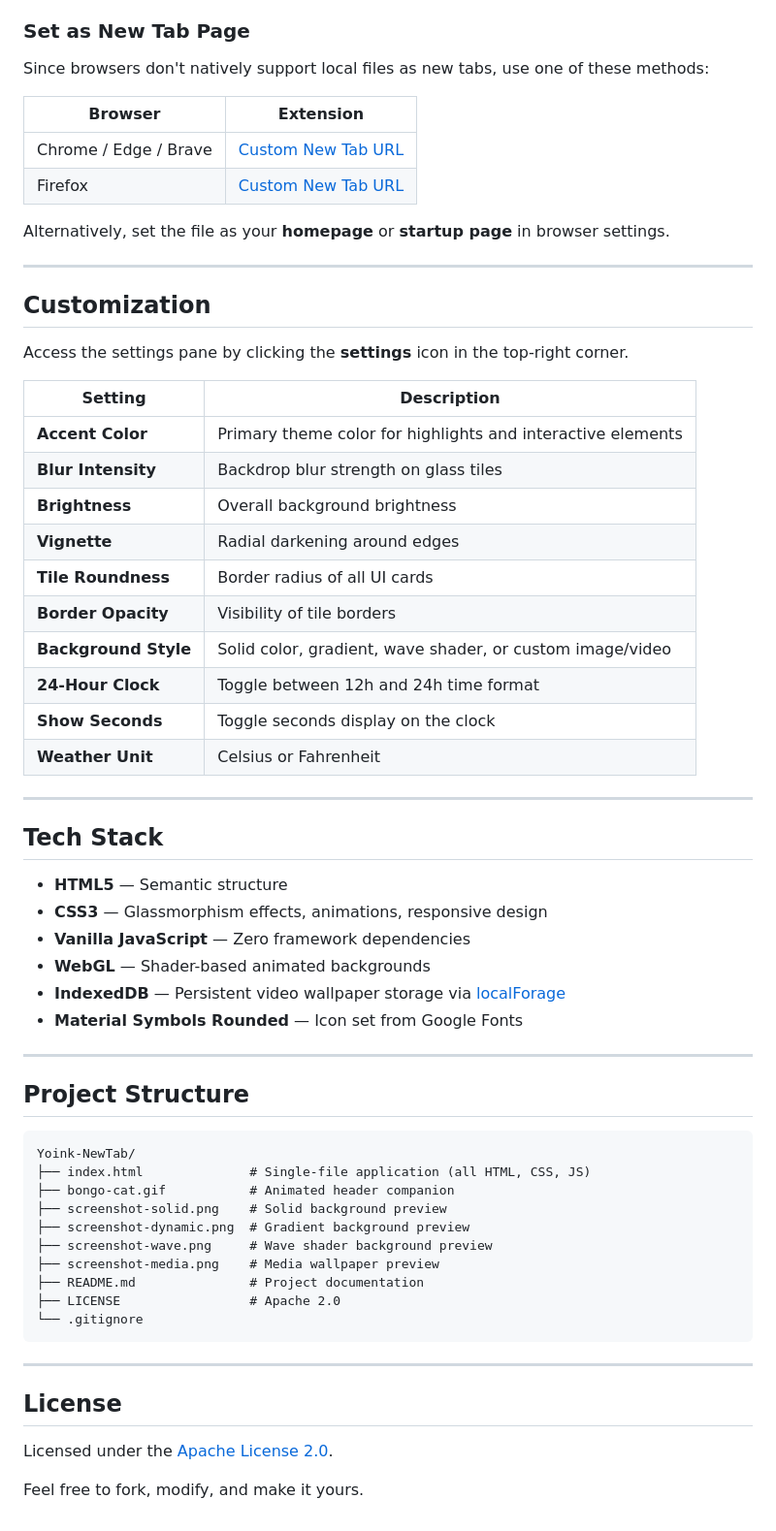
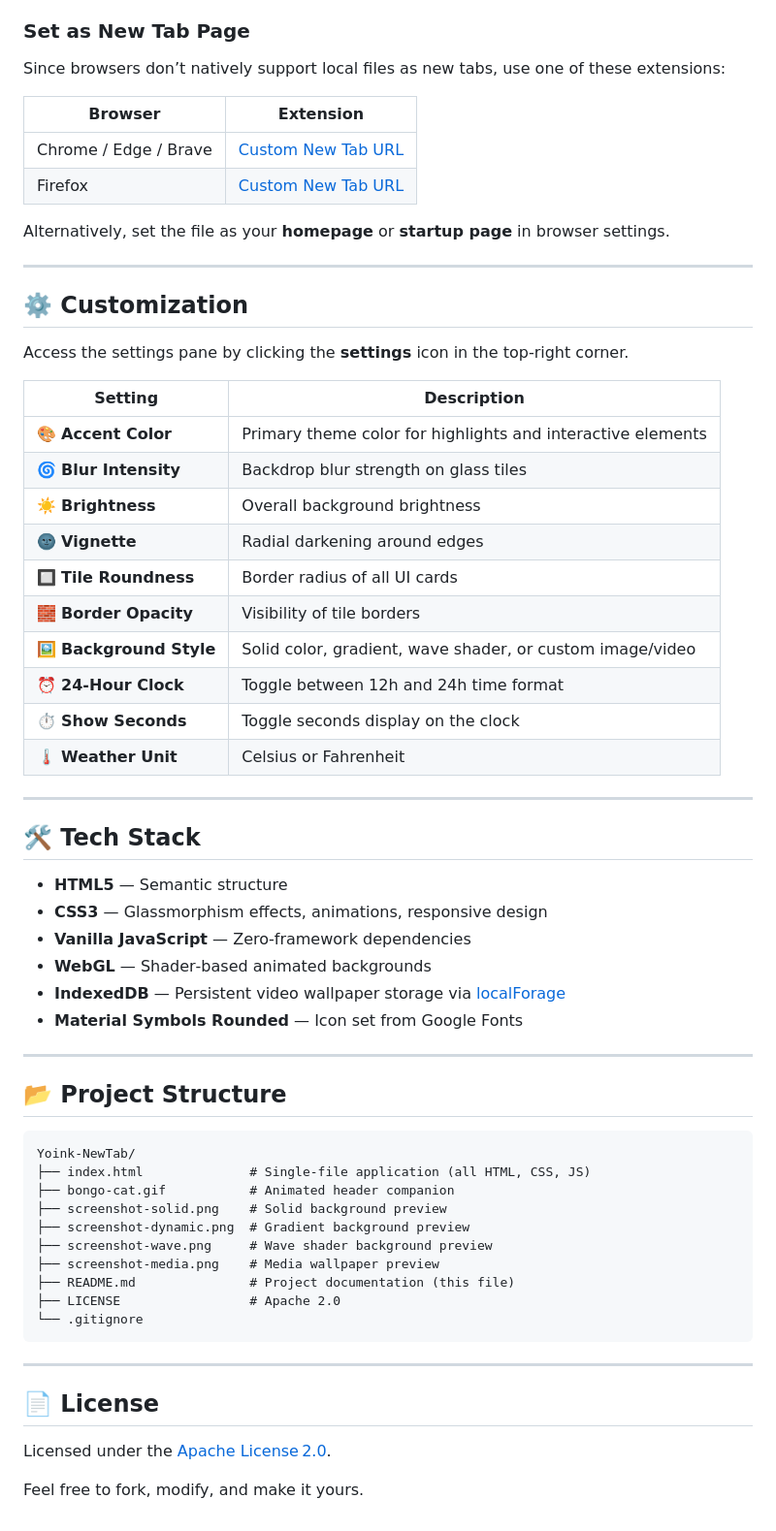
Before and after one commit to WatashiAD/Yoink-NewTab, a Markdown page: README.md, the part around one of its changes. Shown at 97% size. GitHub-like rendering.

````diff
--- a/README.md
+++ b/README.md
@@ -91,7 +85,6 @@
 
 ### Set as New Tab Page
-
-Since browsers don't natively support local files as new tabs, use one of these methods:
+Since browsers don’t natively support local files as new tabs, use one of these extensions:
 
 | Browser | Extension |
 |---------|-----------|
@@ -102,55 +95,53 @@ Alternatively, set the file as your **homepage** or **startup page** in browser
 
 ---
 
-## Customization
+## ⚙️ Customization
 
-Access the settings pane by clicking the **settings** icon in the top-right corner.
+Access the settings pane by clicking the **settings** icon in the top‑right corner.
 
 | Setting | Description |
 |---------|-------------|
-| **Accent Color** | Primary theme color for highlights and interactive elements |
-| **Blur Intensity** | Backdrop blur strength on glass tiles |
-| **Brightness** | Overall background brightness |
-| **Vignette** | Radial darkening around edges |
-| **Tile Roundness** | Border radius of all UI cards |
-| **Border Opacity** | Visibility of tile borders |
-| **Background Style** | Solid color, gradient, wave shader, or custom image/video |
-| **24-Hour Clock** | Toggle between 12h and 24h time format |
-| **Show Seconds** | Toggle seconds display on the clock |
-| **Weather Unit** | Celsius or Fahrenheit |
+| 🎨 **Accent Color** | Primary theme color for highlights and interactive elements |
+| 🌀 **Blur Intensity** | Backdrop blur strength on glass tiles |
+| ☀️ **Brightness** | Overall background brightness |
+| 🌚 **Vignette** | Radial darkening around edges |
+| 🔲 **Tile Roundness** | Border radius of all UI cards |
+| 🧱 **Border Opacity** | Visibility of tile borders |
+| 🖼️ **Background Style** | Solid color, gradient, wave shader, or custom image/video |
+| ⏰ **24‑Hour Clock** | Toggle between 12h and 24h time format |
+| ⏱️ **Show Seconds** | Toggle seconds display on the clock |
+| 🌡️ **Weather Unit** | Celsius or Fahrenheit |
 
 ---
 
-## Tech Stack
-
+## 🛠️ Tech Stack
 - **HTML5** — Semantic structure
 - **CSS3** — Glassmorphism effects, animations, responsive design
-- **Vanilla JavaScript** — Zero framework dependencies
-- **WebGL** — Shader-based animated backgrounds
+- **Vanilla JavaScript** — Zero‑framework dependencies
+- **WebGL** — Shader‑based animated backgrounds
 - **IndexedDB** — Persistent video wallpaper storage via [localForage](https://github.com/localForage/localForage)
 - **Material Symbols Rounded** — Icon set from Google Fonts
 
 ---
 
-## Project Structure
+## 📂 Project Structure
 
 ```
 Yoink-NewTab/
-├── index.html              # Single-file application (all HTML, CSS, JS)
+├── index.html              # Single‑file application (all HTML, CSS, JS)
 ├── bongo-cat.gif           # Animated header companion
 ├── screenshot-solid.png    # Solid background preview
 ├── screenshot-dynamic.png  # Gradient background preview
 ├── screenshot-wave.png     # Wave shader background preview
 ├── screenshot-media.png    # Media wallpaper preview
-├── README.md               # Project documentation
-├── LICENSE                 # Apache 2.0
+├── README.md               # Project documentation (this file)
+├── LICENSE                 # Apache 2.0
 └── .gitignore
 ```
 
 ---
 
-## License
-
-Licensed under the [Apache License 2.0](LICENSE).
+## 📄 License
+Licensed under the [Apache License 2.0](LICENSE).
 
 Feel free to fork, modify, and make it yours.
````
Also changed, not shown: other parts of README.md (+46 -52 lines).
